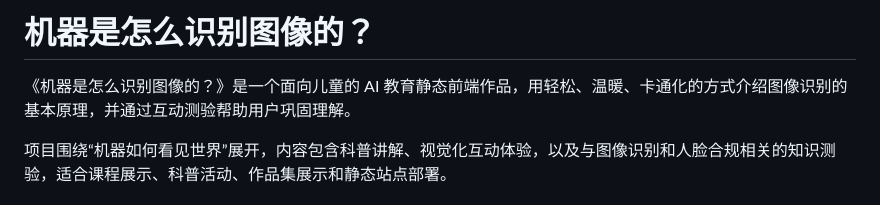
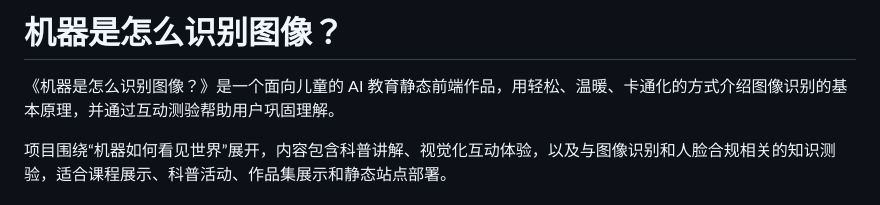
Before and after one commit to Meng-x-lab/How_Machines_See, a Markdown page: README.md, the part around the change. GitHub-like rendering.

Commit message:
Fix formatting in README.md

```diff
--- a/README.md
+++ b/README.md
@@ -1,6 +1,6 @@
-# 机器是怎么识别图像的？
+# 机器是怎么识别图像？
 
-《机器是怎么识别图像的？》是一个面向儿童的 AI 教育静态前端作品，用轻松、温暖、卡通化的方式介绍图像识别的基本原理，并通过互动测验帮助用户巩固理解。
+《机器是怎么识别图像？》是一个面向儿童的 AI 教育静态前端作品，用轻松、温暖、卡通化的方式介绍图像识别的基本原理，并通过互动测验帮助用户巩固理解。
 
 项目围绕“机器如何看见世界”展开，内容包含科普讲解、视觉化互动体验，以及与图像识别和人脸合规相关的知识测验，适合课程展示、科普活动、作品集展示和静态站点部署。
 
```
